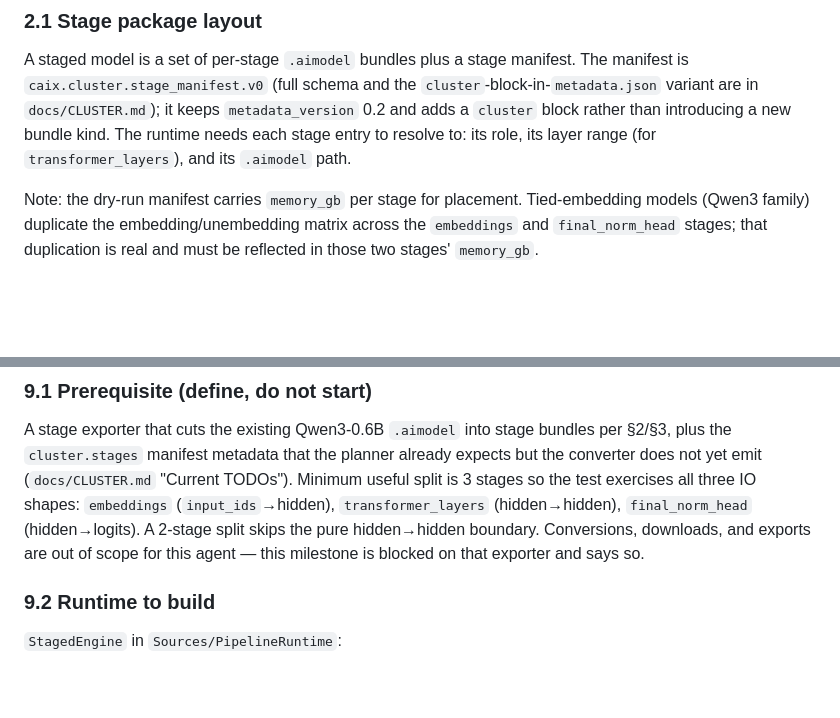
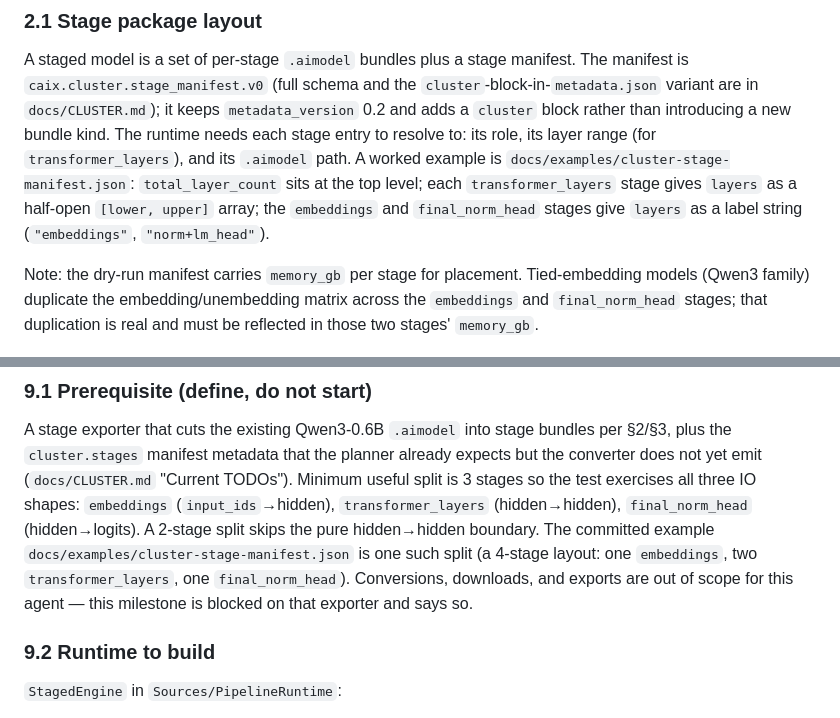
Before and after one commit to RedHillsMediaFL/caix, a Markdown page: docs/DISTRIBUTED_EXECUTION.md, 2 parts joined by grey strips. Drawn GitHub-style; blank space fills up the shorter version.

Commit message:
Clarify staged manifest example

```diff
--- a/docs/DISTRIBUTED_EXECUTION.md
+++ b/docs/DISTRIBUTED_EXECUTION.md
@@ -100,7 +100,11 @@ A staged model is a set of per-stage `.aimodel` bundles plus a stage manifest. T
 `caix.cluster.stage_manifest.v0` (full schema and the `cluster`-block-in-`metadata.json`
 variant are in `docs/CLUSTER.md`); it keeps `metadata_version` 0.2 and adds a `cluster` block
 rather than introducing a new bundle kind. The runtime needs each stage entry to resolve to:
-its role, its layer range (for `transformer_layers`), and its `.aimodel` path.
+its role, its layer range (for `transformer_layers`), and its `.aimodel` path. A worked
+example is `docs/examples/cluster-stage-manifest.json`: `total_layer_count` sits at the top
+level; each `transformer_layers` stage gives `layers` as a half-open `[lower, upper]` array;
+the `embeddings` and `final_norm_head` stages give `layers` as a label string (`"embeddings"`,
+`"norm+lm_head"`).
 
 Note: the dry-run manifest carries `memory_gb` per stage for placement. Tied-embedding models
 (Qwen3 family) duplicate the embedding/unembedding matrix across the `embeddings` and
@@ -310,7 +314,9 @@ plus the `cluster.stages` manifest metadata that the planner already expects but
 does not yet emit (`docs/CLUSTER.md` "Current TODOs"). Minimum useful split is 3 stages so the
 test exercises all three IO shapes: `embeddings` (`input_ids`→hidden), `transformer_layers`
 (hidden→hidden), `final_norm_head` (hidden→logits). A 2-stage split skips the pure hidden→hidden
-boundary. Conversions, downloads, and exports are out of scope for this agent — this milestone
+boundary. The committed example `docs/examples/cluster-stage-manifest.json` is one such split
+(a 4-stage layout: one `embeddings`, two `transformer_layers`, one `final_norm_head`).
+Conversions, downloads, and exports are out of scope for this agent — this milestone
 is blocked on that exporter and says so.
 
 ### 9.2 Runtime to build
```
